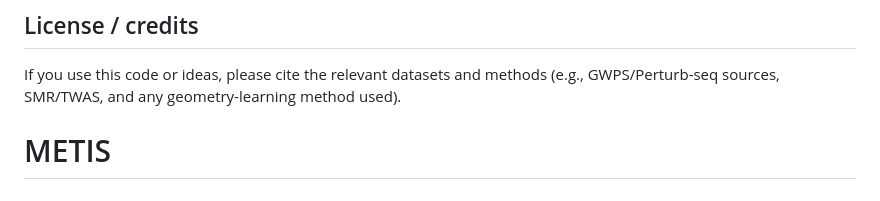
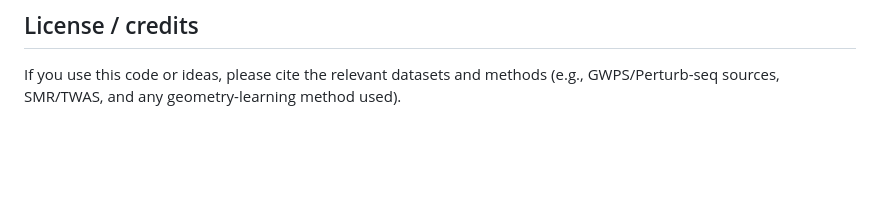
Before and after one commit to pvd232/MANTRA, a Markdown page: README.md, the part around the change. GitHub-like rendering; blank space fills up the shorter version.

Commit message:
Revert "first commit"
This reverts commit d84e8078ef647269d0ed108c35ee8391737205e4.

```diff
--- a/README.md
+++ b/README.md
@@ -148,4 +148,3 @@ See `data/RAW_SOURCES.md` for exact endpoints and checksums.
 ## License / credits
 
 If you use this code or ideas, please cite the relevant datasets and methods (e.g., GWPS/Perturb-seq sources, SMR/TWAS, and any geometry-learning method used).
-# METIS
```
